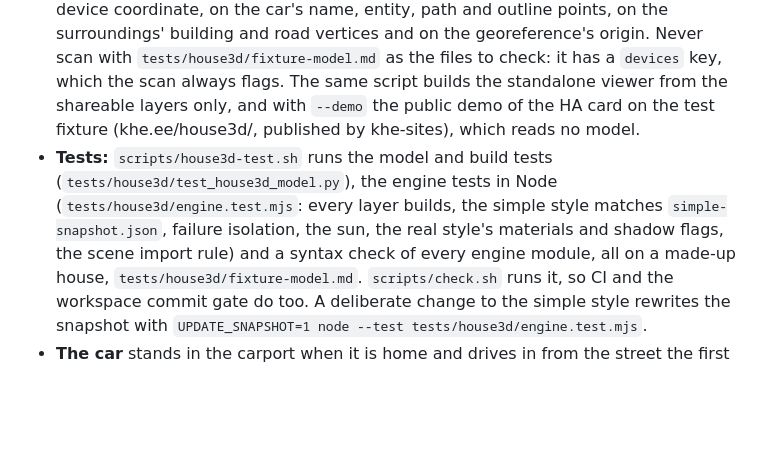
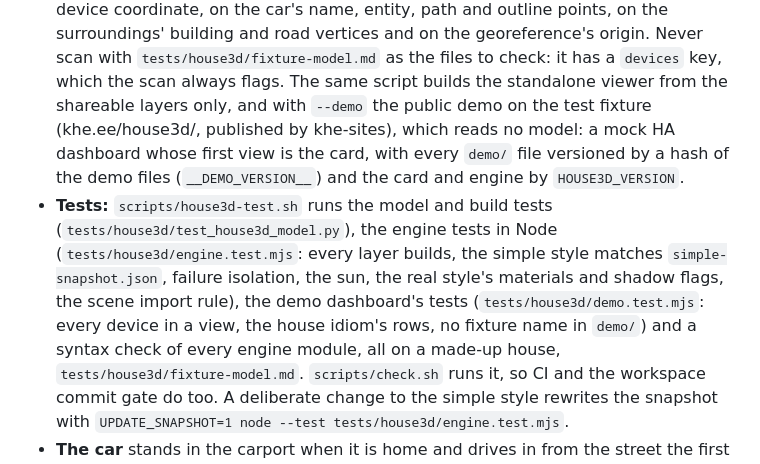
Before and after one commit to khelias/khe-home-assistant, a Markdown page: docs/operational-notes.md, the part around the change. Drawn GitHub-style; blank space fills up the shorter version.

```diff
--- a/docs/operational-notes.md
+++ b/docs/operational-notes.md
@@ -258,13 +258,18 @@ replaces `www/house3d/` in HA's config volume with it, so HA serves it as
   georeference's origin. Never scan with `tests/house3d/fixture-model.md`
   as the files to check: it has a `devices` key, which the scan always
   flags. The same script builds the standalone viewer from the shareable
-  layers only, and with `--demo` the public demo of the HA card on the test
-  fixture (khe.ee/house3d/, published by khe-sites), which reads no model.
+  layers only, and with `--demo` the public demo on the test fixture
+  (khe.ee/house3d/, published by khe-sites), which reads no model: a mock HA
+  dashboard whose first view is the card, with every `demo/` file versioned by
+  a hash of the demo files (`__DEMO_VERSION__`) and the card and engine by
+  `HOUSE3D_VERSION`.
 - **Tests:** `scripts/house3d-test.sh` runs the model and build tests
   (`tests/house3d/test_house3d_model.py`), the engine tests in Node
   (`tests/house3d/engine.test.mjs`: every layer builds, the simple style
   matches `simple-snapshot.json`, failure isolation, the sun, the real
-  style's materials and shadow flags, the scene import rule) and a syntax
+  style's materials and shadow flags, the scene import rule), the demo
+  dashboard's tests (`tests/house3d/demo.test.mjs`: every device in a view,
+  the house idiom's rows, no fixture name in `demo/`) and a syntax
   check of every engine module, all on a made-up house,
   `tests/house3d/fixture-model.md`. `scripts/check.sh` runs it, so CI and
   the workspace commit gate do too. A deliberate change to the simple
```
Also changed, not shown: AGENTS.md (+5 -3 lines), README.md (+6 -4 lines), docs/house3d.png, 8 other files.
